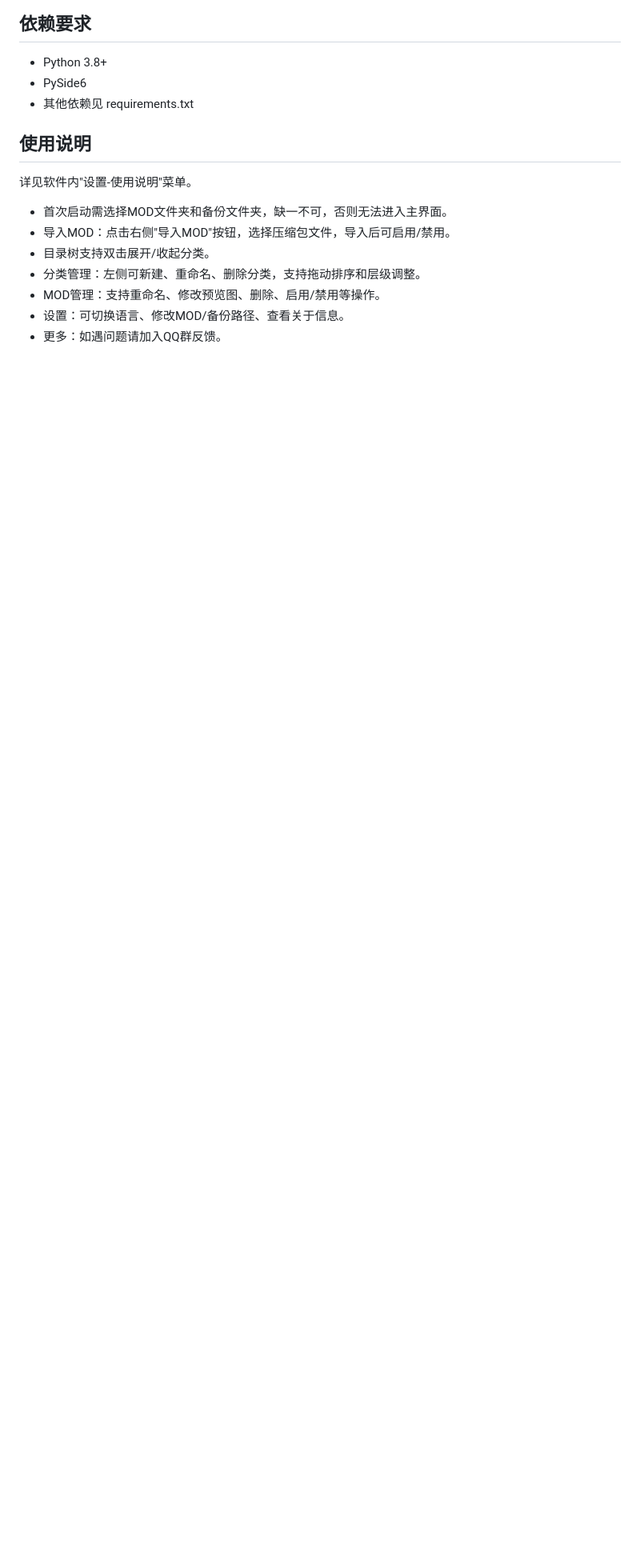
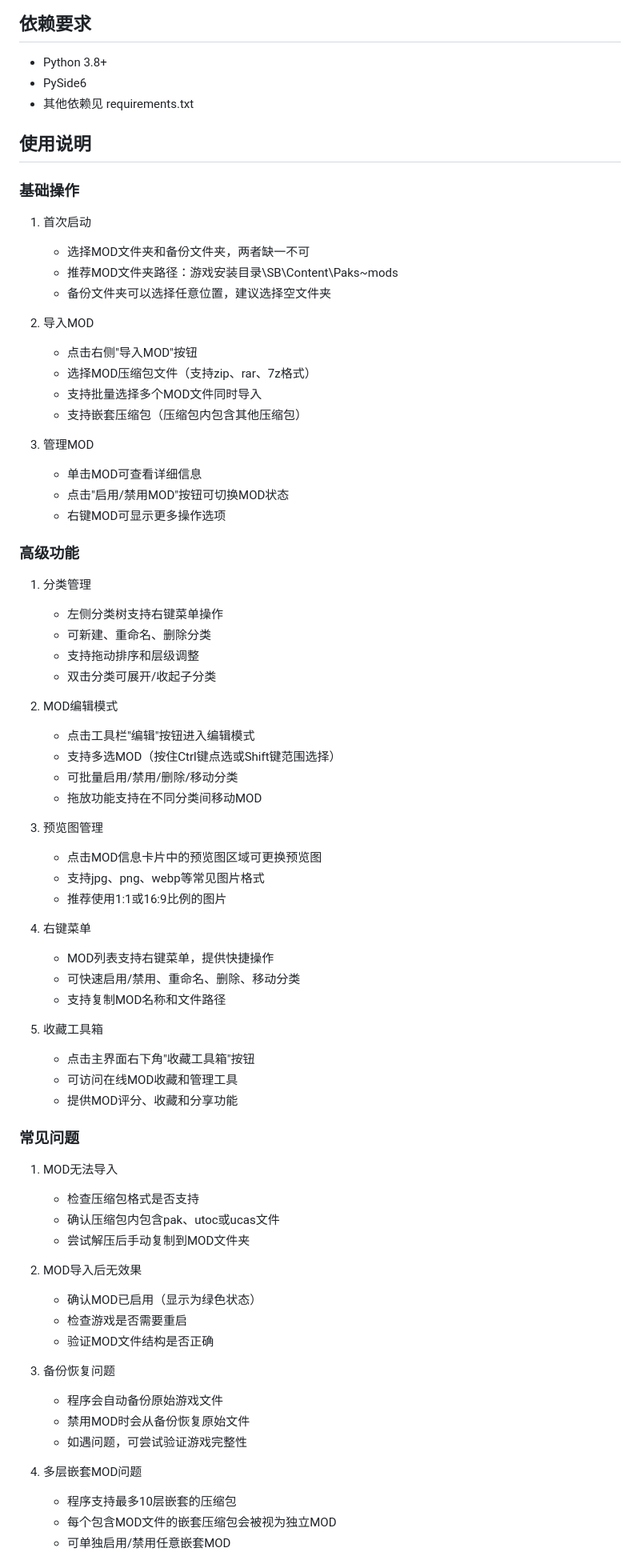
Before and after one commit to velist/UE-Game-ModManager, a Markdown page: README.md, the part around one of its changes. Shown at 80% size. GitHub-like rendering; blank space fills up the shorter version.

Commit message:
更新使用说明，添加详细指南并保持左侧对齐格式

```diff
--- a/README.md
+++ b/README.md
@@ -44,12 +44,70 @@ python build.py
 - 其他依赖见 requirements.txt
 
 ## 使用说明
-详见软件内"设置-使用说明"菜单。
 
-- 首次启动需选择MOD文件夹和备份文件夹，缺一不可，否则无法进入主界面。
-- 导入MOD：点击右侧"导入MOD"按钮，选择压缩包文件，导入后可启用/禁用。
-- 目录树支持双击展开/收起分类。
-- 分类管理：左侧可新建、重命名、删除分类，支持拖动排序和层级调整。
-- MOD管理：支持重命名、修改预览图、删除、启用/禁用等操作。
-- 设置：可切换语言、修改MOD/备份路径、查看关于信息。
-- 更多：如遇问题请加入QQ群反馈。
+### 基础操作
+1. 首次启动
+   - 选择MOD文件夹和备份文件夹，两者缺一不可
+   - 推荐MOD文件夹路径：游戏安装目录\SB\Content\Paks\~mods
+   - 备份文件夹可以选择任意位置，建议选择空文件夹
+
+2. 导入MOD
+   - 点击右侧"导入MOD"按钮
+   - 选择MOD压缩包文件（支持zip、rar、7z格式）
+   - 支持批量选择多个MOD文件同时导入
+   - 支持嵌套压缩包（压缩包内包含其他压缩包）
+
+3. 管理MOD
+   - 单击MOD可查看详细信息
+   - 点击"启用/禁用MOD"按钮可切换MOD状态
+   - 右键MOD可显示更多操作选项
+
+### 高级功能
+1. 分类管理
+   - 左侧分类树支持右键菜单操作
+   - 可新建、重命名、删除分类
+   - 支持拖动排序和层级调整
+   - 双击分类可展开/收起子分类
+
+2. MOD编辑模式
+   - 点击工具栏"编辑"按钮进入编辑模式
+   - 支持多选MOD（按住Ctrl键点选或Shift键范围选择）
+   - 可批量启用/禁用/删除/移动分类
+   - 拖放功能支持在不同分类间移动MOD
+
+3. 预览图管理
+   - 点击MOD信息卡片中的预览图区域可更换预览图
+   - 支持jpg、png、webp等常见图片格式
+   - 推荐使用1:1或16:9比例的图片
+
+4. 右键菜单
+   - MOD列表支持右键菜单，提供快捷操作
+   - 可快速启用/禁用、重命名、删除、移动分类
+   - 支持复制MOD名称和文件路径
+
+5. 收藏工具箱
+   - 点击主界面右下角"收藏工具箱"按钮
+   - 可访问在线MOD收藏和管理工具
+   - 提供MOD评分、收藏和分享功能
+
+### 常见问题
+1. MOD无法导入
+   - 检查压缩包格式是否支持
+   - 确认压缩包内包含pak、utoc或ucas文件
+   - 尝试解压后手动复制到MOD文件夹
+
+2. MOD导入后无效果
+   - 确认MOD已启用（显示为绿色状态）
+   - 检查游戏是否需要重启
+   - 验证MOD文件结构是否正确
+
+3. 备份恢复问题
+   - 程序会自动备份原始游戏文件
+   - 禁用MOD时会从备份恢复原始文件
+   - 如遇问题，可尝试验证游戏完整性
+
+4. 多层嵌套MOD问题
+   - 程序支持最多10层嵌套的压缩包
+   - 每个包含MOD文件的嵌套压缩包会被视为独立MOD
+   - 可单独启用/禁用任意嵌套MOD
+
```
Also changed, not shown: other parts of README.md (+6 -0 lines).
